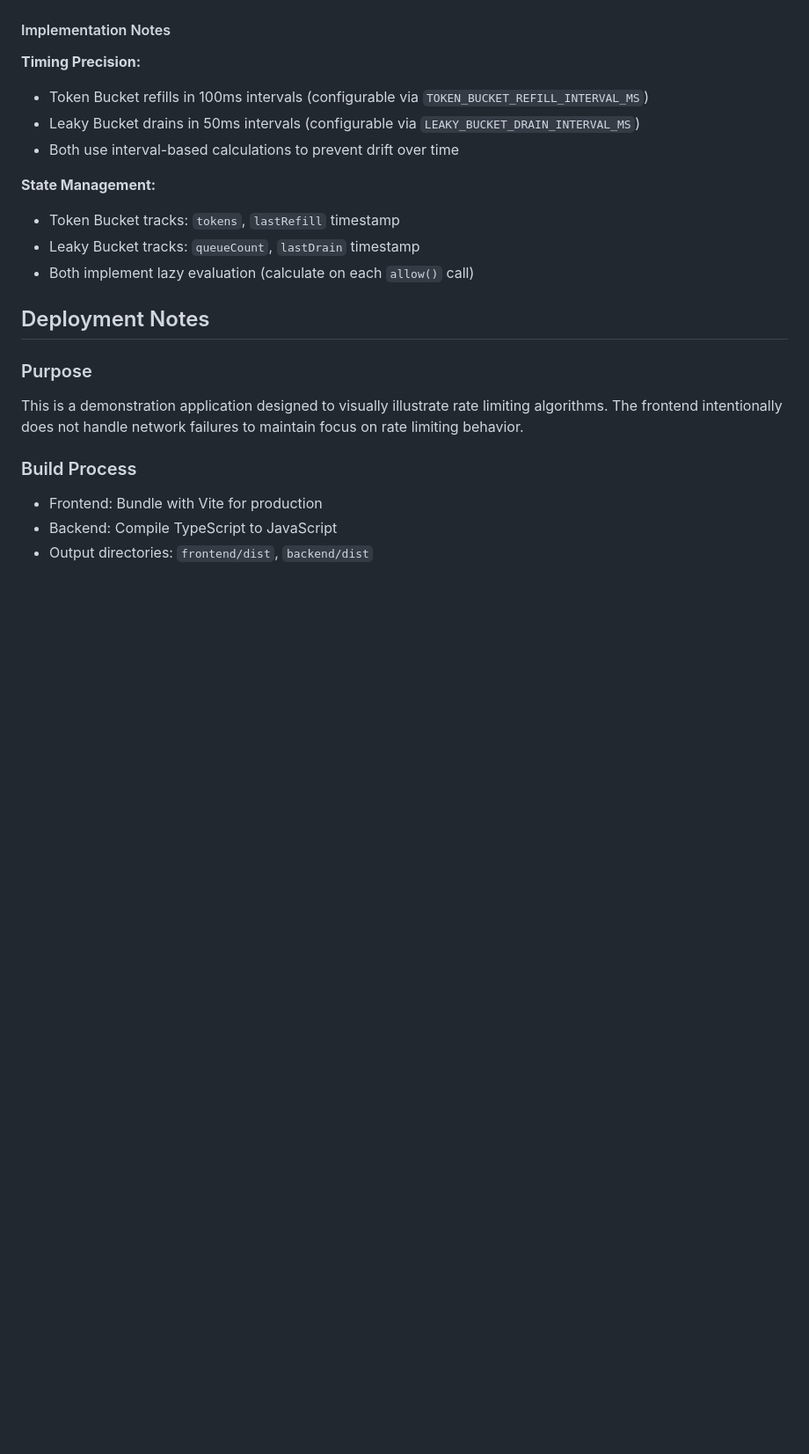
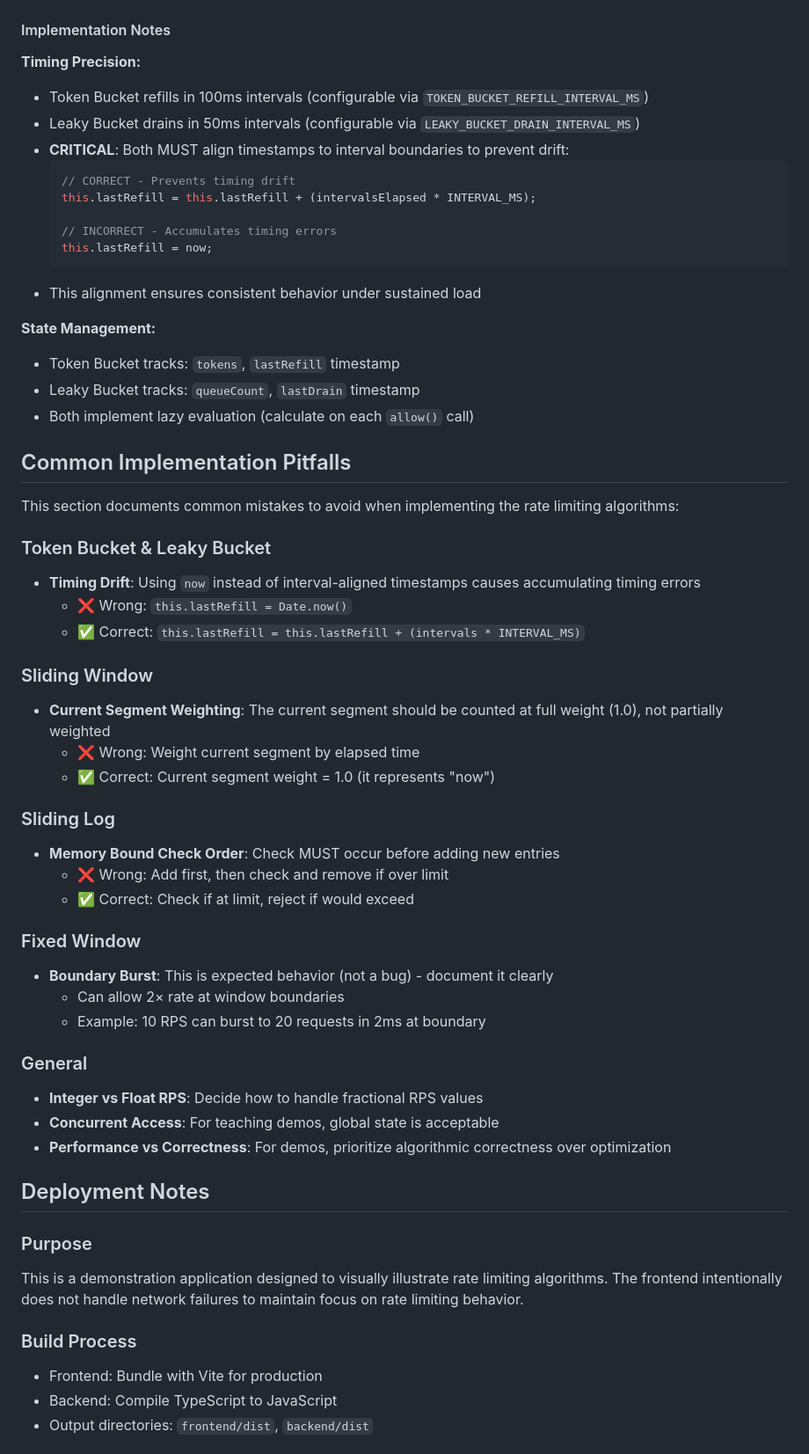
Before and after one commit to joemocha/rate-limiter-demo, a Markdown page: README.md, the part around one of its changes. Shown at 88% size. Drawn GitHub-style; blank space fills up the shorter version.

Commit message:
docs: add implementation pitfalls section and clarify sliding window weighting formula

````diff
--- a/README.md
+++ b/README.md
@@ -524,12 +552,49 @@ The following scenarios SHALL be used to validate that each algorithm behaves ac
 **Timing Precision:**
 - Token Bucket refills in 100ms intervals (configurable via `TOKEN_BUCKET_REFILL_INTERVAL_MS`)
 - Leaky Bucket drains in 50ms intervals (configurable via `LEAKY_BUCKET_DRAIN_INTERVAL_MS`)
-- Both use interval-based calculations to prevent drift over time
+- **CRITICAL**: Both MUST align timestamps to interval boundaries to prevent drift:
+  ```typescript
+  // CORRECT - Prevents timing drift
+  this.lastRefill = this.lastRefill + (intervalsElapsed * INTERVAL_MS);
+
+  // INCORRECT - Accumulates timing errors
+  this.lastRefill = now;
+  ```
+- This alignment ensures consistent behavior under sustained load
 
 **State Management:**
 - Token Bucket tracks: `tokens`, `lastRefill` timestamp
 - Leaky Bucket tracks: `queueCount`, `lastDrain` timestamp
 - Both implement lazy evaluation (calculate on each `allow()` call)
+
+## Common Implementation Pitfalls
+
+This section documents common mistakes to avoid when implementing the rate limiting algorithms:
+
+### Token Bucket & Leaky Bucket
+- **Timing Drift**: Using `now` instead of interval-aligned timestamps causes accumulating timing errors
+  - ❌ Wrong: `this.lastRefill = Date.now()`
+  - ✅ Correct: `this.lastRefill = this.lastRefill + (intervals * INTERVAL_MS)`
+
+### Sliding Window
+- **Current Segment Weighting**: The current segment should be counted at full weight (1.0), not partially weighted
+  - ❌ Wrong: Weight current segment by elapsed time
+  - ✅ Correct: Current segment weight = 1.0 (it represents "now")
+
+### Sliding Log
+- **Memory Bound Check Order**: Check MUST occur before adding new entries
+  - ❌ Wrong: Add first, then check and remove if over limit
+  - ✅ Correct: Check if at limit, reject if would exceed
+
+### Fixed Window
+- **Boundary Burst**: This is expected behavior (not a bug) - document it clearly
+  - Can allow 2× rate at window boundaries
+  - Example: 10 RPS can burst to 20 requests in 2ms at boundary
+
+### General
+- **Integer vs Float RPS**: Decide how to handle fractional RPS values
+- **Concurrent Access**: For teaching demos, global state is acceptable
+- **Performance vs Correctness**: For demos, prioritize algorithmic correctness over optimization
 
 ## Deployment Notes
 
````
Also changed, not shown: other parts of README.md (+30 -2 lines).
